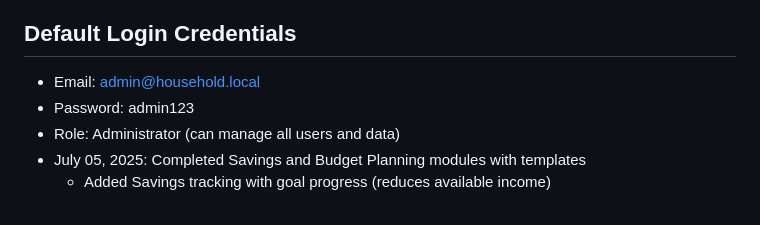
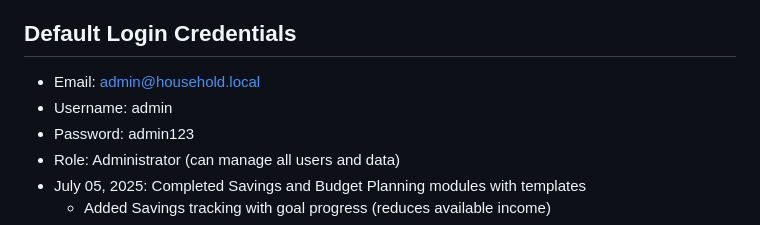
Before and after one commit to pragavigithub/FEMS_Opplication, a Markdown page: replit.md, the part around the change. GitHub-like rendering.

```diff
--- a/replit.md
+++ b/replit.md
@@ -145,6 +145,7 @@ Recent Changes:
 
 ## Default Login Credentials
 - Email: admin@household.local
+- Username: admin
 - Password: admin123
 - Role: Administrator (can manage all users and data)
 - July 05, 2025: Completed Savings and Budget Planning modules with templates
```
